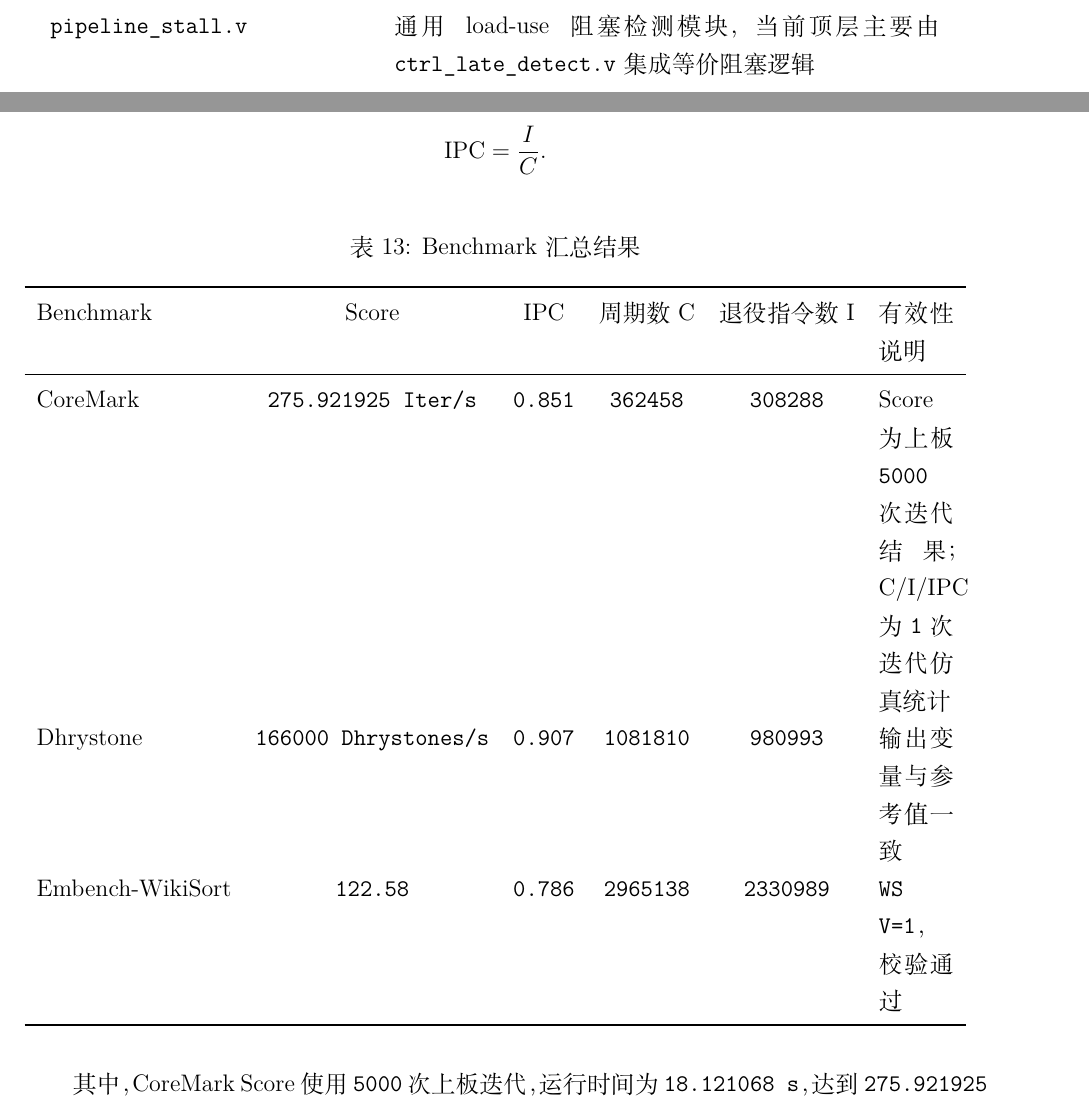
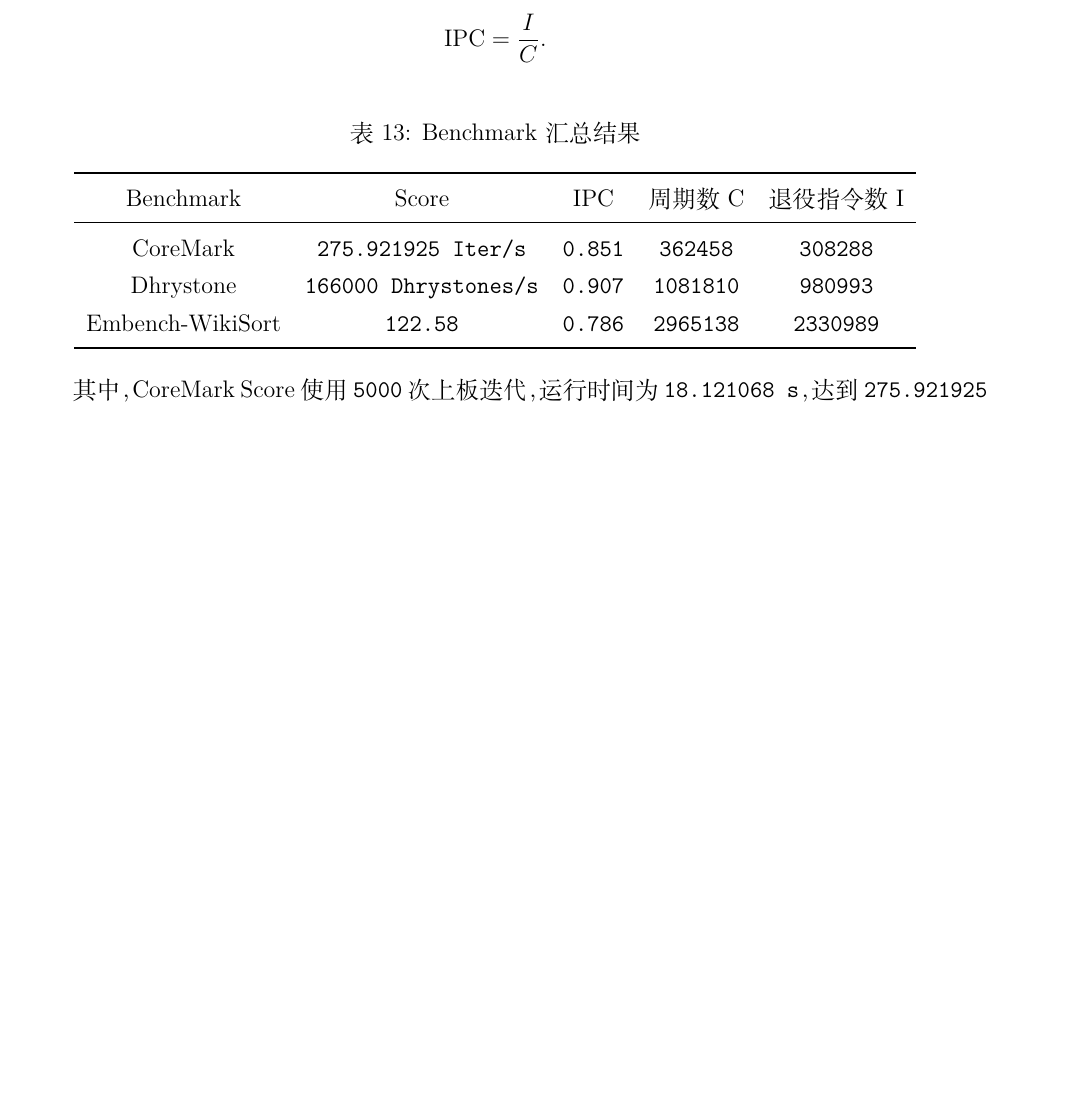
Before and after one commit to xiaomi0530/SXQ-RV32ICPU, a LaTeX document (docs/design_report.tex): two parts of pages 23 and 29 of 37 before the commit and part of page 29 of 36 after it, the two joined at a grey line, cut at the place of the change, the shorter picture padded with empty space. Compiled offline with XeLaTeX.

Commit message:
correction

```diff
--- a/docs/design_report.tex
+++ b/docs/design_report.tex
@@ -576,7 +576,6 @@
     \texttt{mem\_ctrl\_resolve.v} & MEM 级控制流晚解析，利用 load 返回数据重新计算 Branch 方向或 \texttt{JALR} 目标，并产生必要重定向 \\
     \texttt{forwarding.v} & ID 阶段源操作数前递选择，按 EX、MEM、WB 优先级解决普通 RAW 相关 \\
     \texttt{regs.v} & 32 个通用寄存器实现，支持双读单写，并保持 \texttt{x0} 恒为 0 \\
-    \texttt{pipeline\_stall.v} & 通用 load-use 阻塞检测模块，当前顶层主要由 \texttt{ctrl\_late\_detect.v} 集成等价阻塞逻辑 \\
     \texttt{mul\_unit.v / div\_unit.v} & RV32M 乘除法单元，分别实现 DSP 分块乘法与迭代式除法/取余 \\
     \texttt{bus\_interconnect.v} & 数据访问总线互连，根据地址选择 IMEM、DMEM 或 MMIO 从设备，并返回对应读数据与应答 \\
     \texttt{imem.v / dmem.v} & 指令存储器与数据存储器，均基于片上 BRAM 实现，分别承担程序加载、取指、数据读写与字节/半字扩展 \\
@@ -742,19 +741,19 @@ Benchmark 汇总结果如表~\ref{tab:validation_benchmark_summary} 所示。需
     \mathrm{IPC}=\frac{I}{C}.
 \]
 
-\begin{table}[H]
+\begin{table}[htbp]
     \centering
     \caption{Benchmark 汇总结果}
-    \label{tab:validation_benchmark_summary}
-    \begin{tabularx}{\textwidth}{lccccX}
+    \label{tab:benchmark_summary}
+    \begin{tabular}{ccccc}
         \toprule
-        Benchmark & Score & IPC & 周期数 C & 退役指令数 I & 有效性说明 \\
+        Benchmark & Score & IPC & 周期数 C & 退役指令数 I \\
         \midrule
-        CoreMark & \texttt{275.921925 Iter/s} & \texttt{0.851} & \texttt{362458} & \texttt{308288} & Score 为上板 \texttt{5000} 次迭代结果；C/I/IPC 为 \texttt{1} 次迭代仿真统计 \\
-        Dhrystone & \texttt{166000 Dhrystones/s} & \texttt{0.907} & \texttt{1081810} & \texttt{980993} & 输出变量与参考值一致 \\
-        Embench-WikiSort & \texttt{122.58} & \texttt{0.786} & \texttt{2965138} & \texttt{2330989} & \texttt{WS V=1}，校验通过 \\
+        CoreMark & \texttt{275.921925 Iter/s} & \texttt{0.851} & \texttt{362458} & \texttt{308288} \\
+        Dhrystone & \texttt{166000 Dhrystones/s} & \texttt{0.907} & \texttt{1081810} & \texttt{980993} \\
+        Embench-WikiSort & \texttt{122.58} & \texttt{0.786} & \texttt{2965138} & \texttt{2330989} \\
         \bottomrule
-    \end{tabularx}
+    \end{tabular}
 \end{table}
 
 其中，CoreMark Score 使用 \texttt{5000} 次上板迭代，运行时间为 \texttt{18.121068 s}，达到 \texttt{275.921925 Iter/s}，折合 \texttt{2.759219 CoreMark/MHz}；表中的 CoreMark IPC、周期数和退役指令数则来自 \texttt{1} 次迭代仿真，不用于反推 \texttt{5000} 次上板运行时间。Dhrystone 达到 \texttt{166000 Dhrystones/s}，按 \(\mathrm{DMIPS/MHz}=\mathrm{Dhrystones/s}/(1757\times f_{\mathrm{MHz}})\) 计算为 \texttt{0.945 DMIPS/MHz}；Embench-WikiSort 输出 \texttt{WS V=1 S=122.58}，说明排序 benchmark 结果校验通过。
```
Also changed, not shown: 3 other files.
